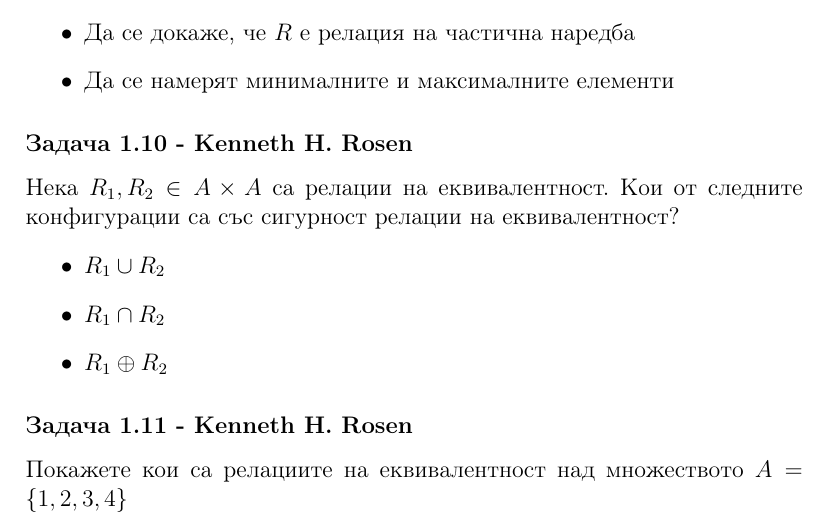
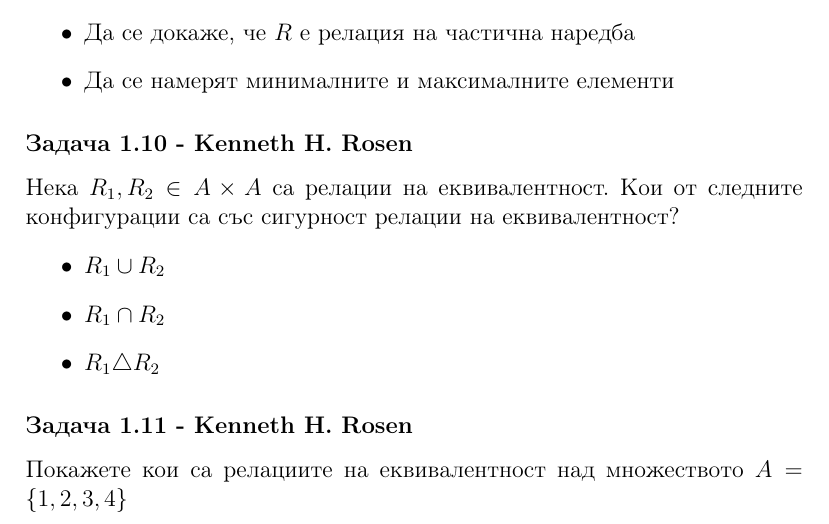
Before and after one commit to StoyanMalinin/SeminarNotes, a LaTeX document (Дискретни структури/3. Функции и релации/релации.tex): part of page 2 of 4, cut so that both start at the same text. Compiled offline with pdfLaTeX.

Commit message:
fixing a typo

```diff
--- a/Дискретни структури/3. Функции и релации/релации.tex
+++ b/Дискретни структури/3. Функции и релации/релации.tex
@@ -65,7 +65,7 @@ $\forall (X, Y) \in 2^A \times 2^A: (X, Y) \in R \iff |X| \leq |Y|$
 \begin{itemize}
     \item $R_1 \cup R_2$
     \item $R_1 \cap R_2$
-    \item $R_1 \oplus R_2$
+    \item $R_1 \triangle R_2$
 \end{itemize}
 
 \subsubsection*{Задача 1.11 - Kenneth H. Rosen}
```
Also changed, not shown: Дискретни структури/3. Функции и релации/релации.pdf.
